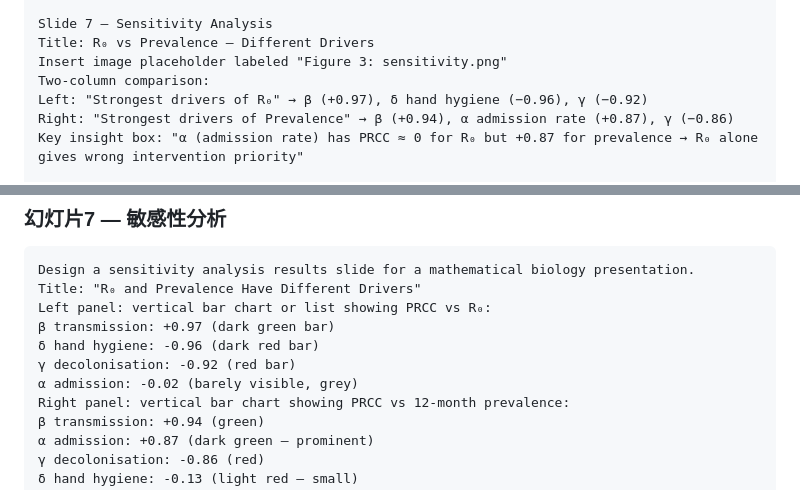
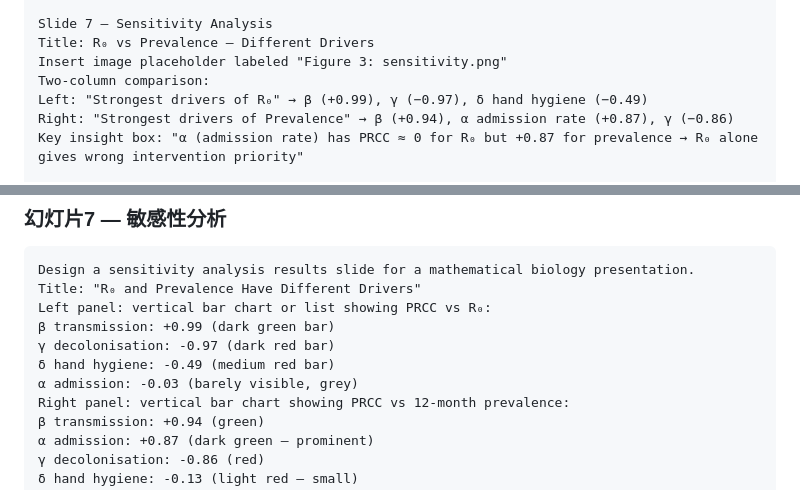
Before and after one commit to DDYYCCMMD/Nottingham_Mathematical_Modelling_Competition_2026, a Markdown page: 07_presentation/ppt_prompts.md, 2 parts joined by grey strips. Drawn GitHub-style.

```diff
--- a/07_presentation/ppt_prompts.md
+++ b/07_presentation/ppt_prompts.md
@@ -71,7 +71,7 @@ Slide 7 – Sensitivity Analysis
 Title: R₀ vs Prevalence — Different Drivers
 Insert image placeholder labeled "Figure 3: sensitivity.png"
 Two-column comparison:
-Left: "Strongest drivers of R₀" → β (+0.97), δ hand hygiene (−0.96), γ (−0.92)
+Left: "Strongest drivers of R₀" → β (+0.99), γ (−0.97), δ hand hygiene (−0.49)
 Right: "Strongest drivers of Prevalence" → β (+0.94), α admission rate (+0.87), γ (−0.86)
 Key insight box: "α (admission rate) has PRCC ≈ 0 for R₀ but +0.87 for prevalence → R₀ alone gives wrong intervention priority"
 
@@ -180,10 +180,10 @@ Style: data-focused, clear visual hierarchy, highlight the key finding.
 Design a sensitivity analysis results slide for a mathematical biology presentation.
 Title: "R₀ and Prevalence Have Different Drivers"
 Left panel: vertical bar chart or list showing PRCC vs R₀:
-β transmission: +0.97 (dark green bar)
-δ hand hygiene: -0.96 (dark red bar)
-γ decolonisation: -0.92 (red bar)
-α admission: -0.02 (barely visible, grey)
+β transmission: +0.99 (dark green bar)
+γ decolonisation: -0.97 (dark red bar)
+δ hand hygiene: -0.49 (medium red bar)
+α admission: -0.03 (barely visible, grey)
 Right panel: vertical bar chart showing PRCC vs 12-month prevalence:
 β transmission: +0.94 (green)
 α admission: +0.87 (dark green — prominent)
```
Also changed, not shown: 06_report/report_draft.md (+6 -6 lines), 07_presentation/speaker_script.md (+1 -1 lines), 03_simulation/figures/sensitivity.png, 2 other files.
